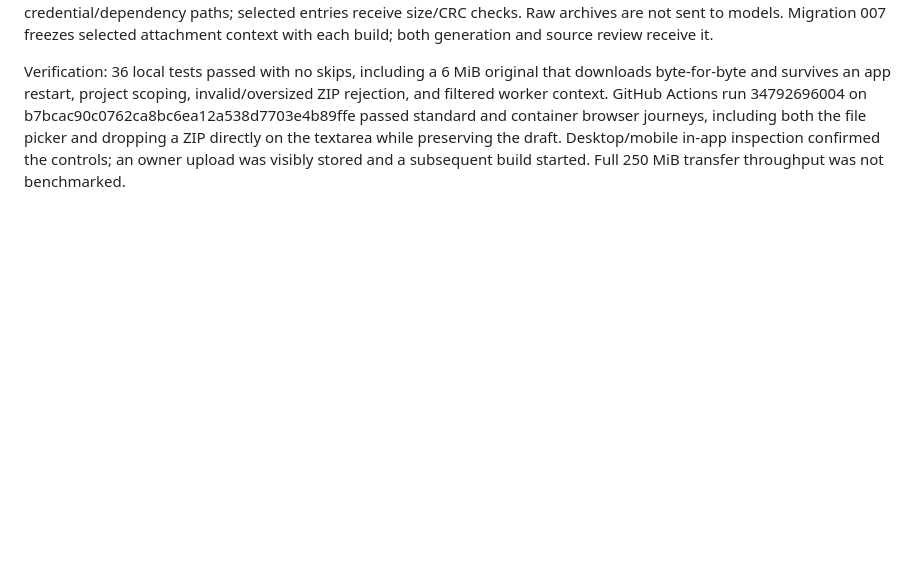
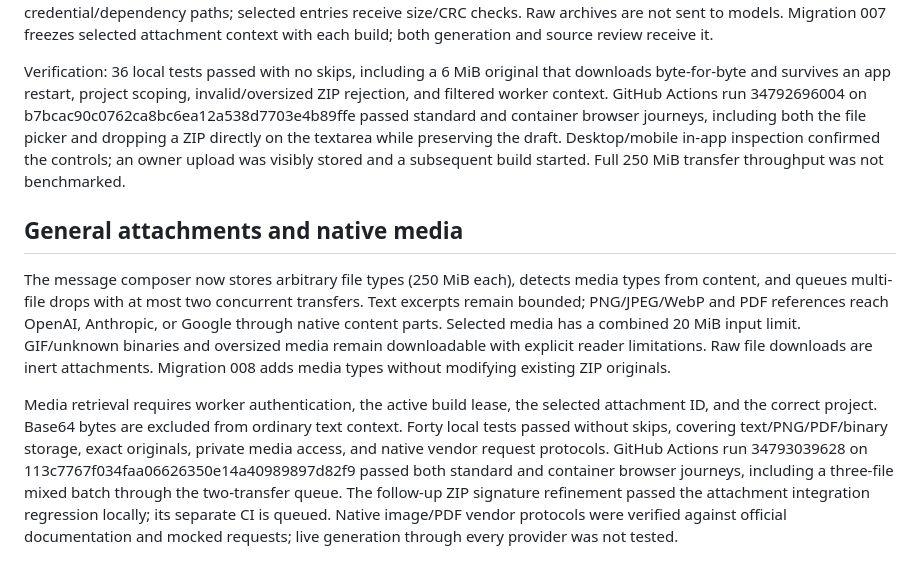
Before and after one commit to loancentricity/DealFlow-builder, a Markdown page: docs/IMPLEMENTATION_STATUS.md, the part around the change. Drawn GitHub-style; blank space fills up the shorter version.

Commit message:
Record verified general attachment and native media support

```diff
--- a/docs/IMPLEMENTATION_STATUS.md
+++ b/docs/IMPLEMENTATION_STATUS.md
@@ -74,3 +74,9 @@ ZIP files can be dropped onto the message textarea or selected with Attach ZIP,
 Migration 006 stores attachment metadata; originals stream into an ignored local directory or the dedicated Compose attachment volume. Structure, path, link, encryption, entry-count and advertised-expansion checks run before storage. No archive code executes. Selected text excerpts are bounded to a 200 KB context budget and filtered for common credential/dependency paths; selected entries receive size/CRC checks. Raw archives are not sent to models. Migration 007 freezes selected attachment context with each build; both generation and source review receive it.
 
 Verification: 36 local tests passed with no skips, including a 6 MiB original that downloads byte-for-byte and survives an app restart, project scoping, invalid/oversized ZIP rejection, and filtered worker context. GitHub Actions run 34792696004 on b7bcac90c0762ca8bc6ea12a538d7703e4b89ffe passed standard and container browser journeys, including both the file picker and dropping a ZIP directly on the textarea while preserving the draft. Desktop/mobile in-app inspection confirmed the controls; an owner upload was visibly stored and a subsequent build started. Full 250 MiB transfer throughput was not benchmarked.
+
+## General attachments and native media
+
+The message composer now stores arbitrary file types (250 MiB each), detects media types from content, and queues multi-file drops with at most two concurrent transfers. Text excerpts remain bounded; PNG/JPEG/WebP and PDF references reach OpenAI, Anthropic, or Google through native content parts. Selected media has a combined 20 MiB input limit. GIF/unknown binaries and oversized media remain downloadable with explicit reader limitations. Raw file downloads are inert attachments. Migration 008 adds media types without modifying existing ZIP originals.
+
+Media retrieval requires worker authentication, the active build lease, the selected attachment ID, and the correct project. Base64 bytes are excluded from ordinary text context. Forty local tests passed without skips, covering text/PNG/PDF/binary storage, exact originals, private media access, and native vendor request protocols. GitHub Actions run 34793039628 on 113c7767f034faa06626350e14a40989897d82f9 passed both standard and container browser journeys, including a three-file mixed batch through the two-transfer queue. The follow-up ZIP signature refinement passed the attachment integration regression locally; its separate CI is queued. Native image/PDF vendor protocols were verified against official documentation and mocked requests; live generation through every provider was not tested.
```
